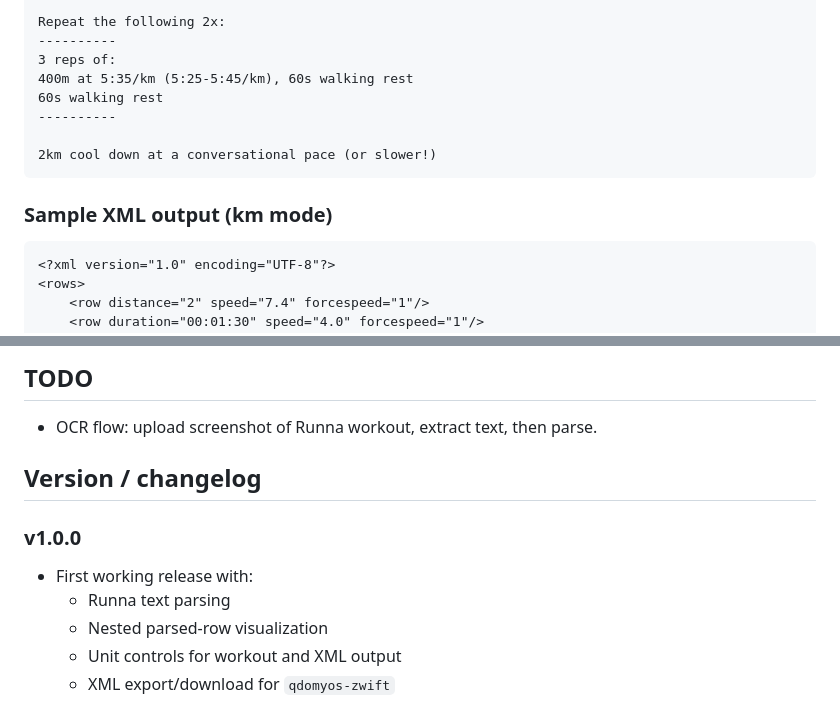
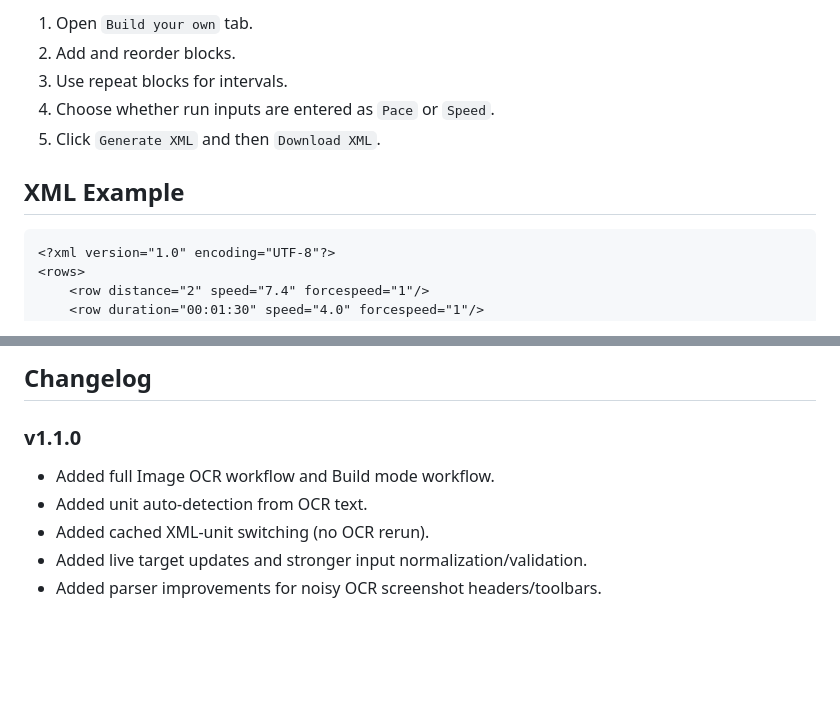
Before and after one commit to edumello/qz-workout-builder, a Markdown page: README.md, 2 parts joined by grey strips. Rendered like a GitHub page; blank space fills up the shorter version.

````diff
--- a/README.md
+++ b/README.md
@@ -50,15 +69,11 @@ Static web app to convert Runna workout text into `qdomyos-zwift` treadmill XML
 
-Repeat the following 2x:
-----------
-3 reps of:
-400m at 5:35/km (5:25-5:45/km), 60s walking rest
-60s walking rest
-----------
+1. Open `Build your own` tab.
+2. Add and reorder blocks.
+3. Use repeat blocks for intervals.
+4. Choose whether run inputs are entered as `Pace` or `Speed`.
+5. Click `Generate XML` and then `Download XML`.
 
-2km cool down at a conversational pace (or slower!)
-```
-
-### Sample XML output (km mode)
+## XML Example
 
 ```xml
 <?xml version="1.0" encoding="UTF-8"?>
@@ -151,13 +141,10 @@ npm.cmd run dev
 
-## TODO
-- OCR flow: upload screenshot of Runna workout, extract text, then parse.
+## Changelog
 
-## Version / changelog
+### v1.1.0
 
-### v1.0.0
-
-- First working release with:
-  - Runna text parsing
-  - Nested parsed-row visualization
-  - Unit controls for workout and XML output
-  - XML export/download for `qdomyos-zwift`
+- Added full Image OCR workflow and Build mode workflow.
+- Added unit auto-detection from OCR text.
+- Added cached XML-unit switching (no OCR rerun).
+- Added live target updates and stronger input normalization/validation.
+- Added parser improvements for noisy OCR screenshot headers/toolbars.
````
Also changed, not shown: other parts of README.md (+75 -81 lines).
